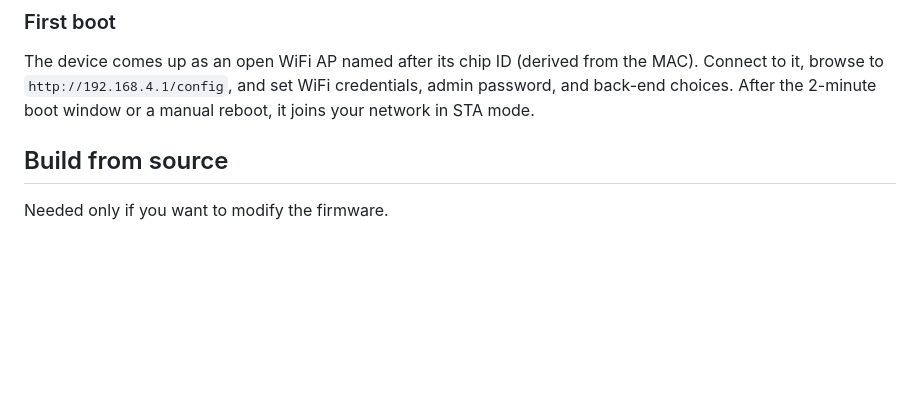
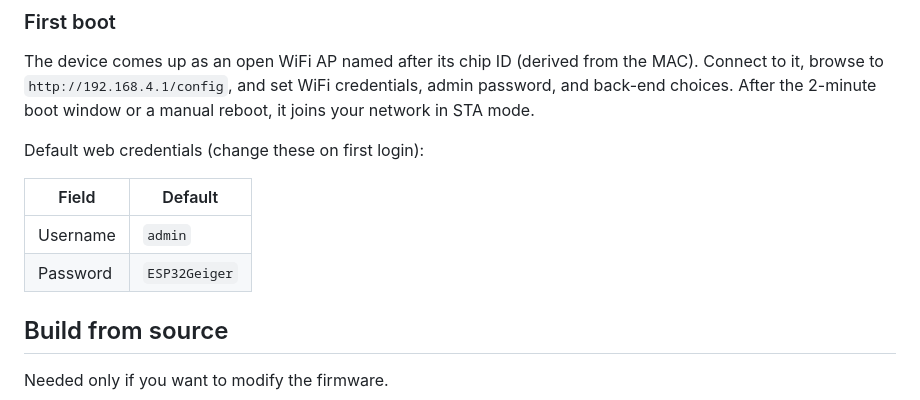
Before and after one commit to MMBytes/MultiGeiger-V2, a Markdown page: README.md, the part around the change. Rendered like a GitHub page; blank space fills up the shorter version.

Commit message:
docs: add default credentials table to First boot section

```diff
--- a/README.md
+++ b/README.md
@@ -171,6 +171,13 @@ The merged image bundles the bootloader, partition table, OTA slot pointer, and
 
 The device comes up as an open WiFi AP named after its chip ID (derived from the MAC). Connect to it, browse to `http://192.168.4.1/config`, and set WiFi credentials, admin password, and back-end choices. After the 2-minute boot window or a manual reboot, it joins your network in STA mode.
 
+Default web credentials (change these on first login):
+
+| Field | Default |
+|---|---|
+| Username | `admin` |
+| Password | `ESP32Geiger` |
+
 ## Build from source
 
 Needed only if you want to modify the firmware.
```
